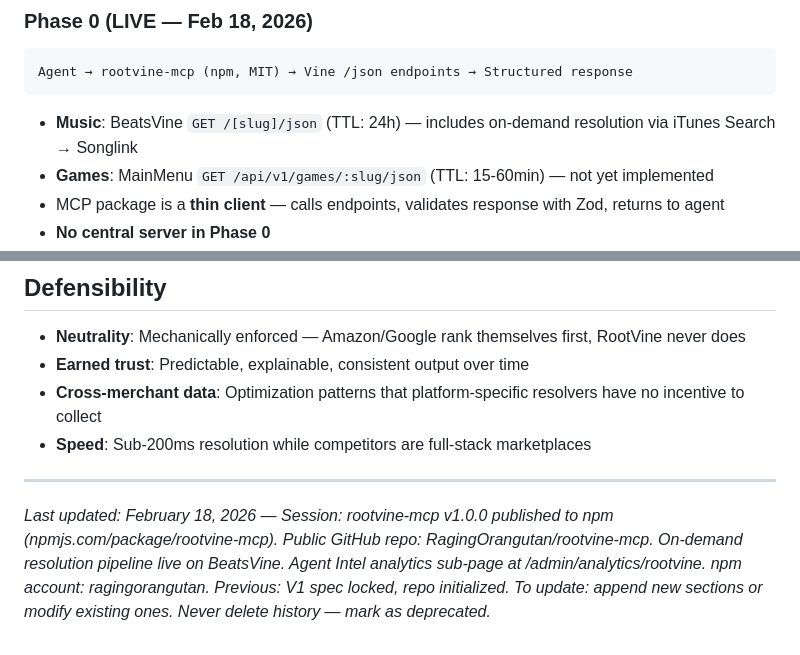
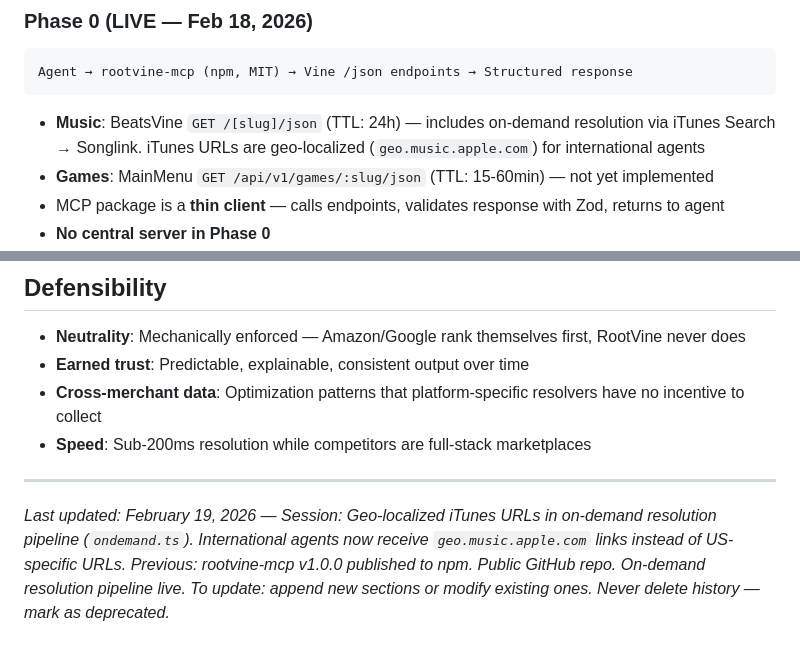
Before and after one commit to RagingOrangutan/rootvine-mcp, a Markdown page: AGMemory.md, 2 parts joined by grey strips. Rendered like a GitHub page.

Commit message:
docs: update AGMemory with geo-localized on-demand resolution

````diff
--- a/AGMemory.md
+++ b/AGMemory.md
@@ -86,7 +86,7 @@ Phase 0: no limit by default. Abuse threshold: 120 req/min/fingerprint → `429`
 Agent → rootvine-mcp (npm, MIT) → Vine /json endpoints → Structured response
 ```
 
-- **Music**: BeatsVine `GET /[slug]/json` (TTL: 24h) — includes on-demand resolution via iTunes Search → Songlink
+- **Music**: BeatsVine `GET /[slug]/json` (TTL: 24h) — includes on-demand resolution via iTunes Search → Songlink. iTunes URLs are geo-localized (`geo.music.apple.com`) for international agents
 - **Games**: MainMenu `GET /api/v1/games/:slug/json` (TTL: 15-60min) — not yet implemented
 - MCP package is a **thin client** — calls endpoints, validates response with Zod, returns to agent
 - **No central server in Phase 0**
@@ -220,5 +220,5 @@ Keep `/json` endpoints live permanently (zero maintenance cost).
 
 ---
 
-*Last updated: February 18, 2026 — Session: rootvine-mcp v1.0.0 published to npm (npmjs.com/package/rootvine-mcp). Public GitHub repo: RagingOrangutan/rootvine-mcp. On-demand resolution pipeline live on BeatsVine. Agent Intel analytics sub-page at /admin/analytics/rootvine. npm account: ragingorangutan. Previous: V1 spec locked, repo initialized.*
+*Last updated: February 19, 2026 — Session: Geo-localized iTunes URLs in on-demand resolution pipeline (`ondemand.ts`). International agents now receive `geo.music.apple.com` links instead of US-specific URLs. Previous: rootvine-mcp v1.0.0 published to npm. Public GitHub repo. On-demand resolution pipeline live.*
 *To update: append new sections or modify existing ones. Never delete history — mark as deprecated.*
````
